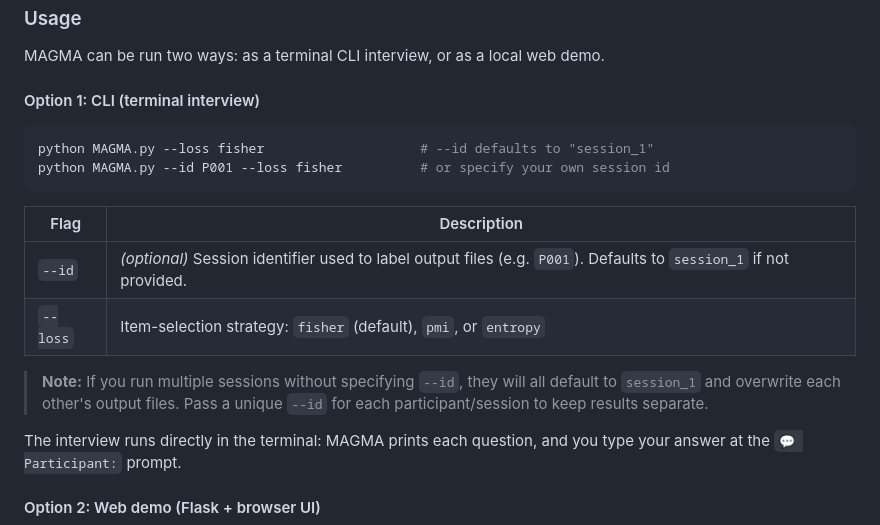
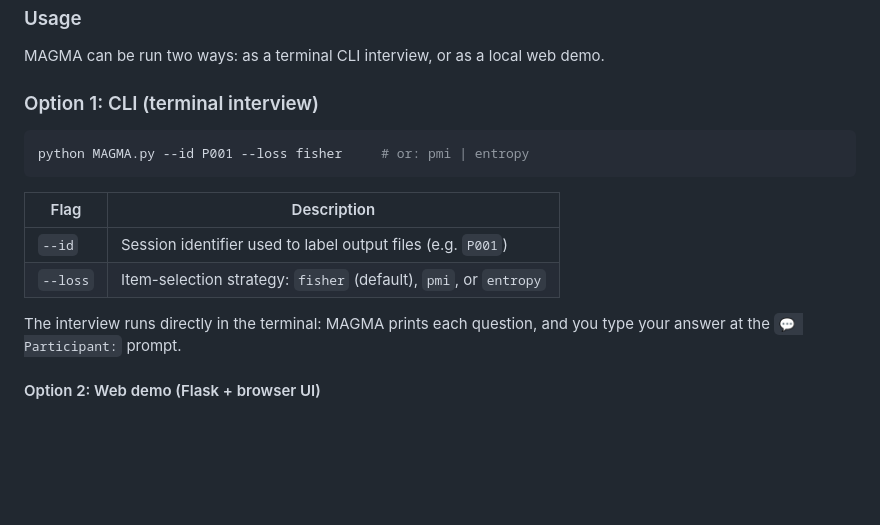
Before and after one commit to jirapon000/MAGMA, a Markdown page: README.md, the part around the change. GitHub-like rendering; blank space fills up the shorter version.

````diff
--- a/README.md
+++ b/README.md
@@ -80,19 +80,16 @@ Each item also gets a natural-language clinical explanation (LLM-generated) and
 ### Usage
 MAGMA can be run two ways: as a terminal CLI interview, or as a local web demo.
 
-#### Option 1: CLI (terminal interview)
+### Option 1: CLI (terminal interview)
 
 ```bash
-python MAGMA.py --loss fisher                    # --id defaults to "session_1"
-python MAGMA.py --id P001 --loss fisher          # or specify your own session id
+python MAGMA.py --id P001 --loss fisher     # or: pmi | entropy
 ```
 
 | Flag | Description |
 |---|---|
-| `--id` | *(optional)* Session identifier used to label output files (e.g. `P001`). Defaults to `session_1` if not provided. |
+| `--id` | Session identifier used to label output files (e.g. `P001`) |
 | `--loss` | Item-selection strategy: `fisher` (default), `pmi`, or `entropy` |
-
-> **Note:** If you run multiple sessions without specifying `--id`, they will all default to `session_1` and overwrite each other's output files. Pass a unique `--id` for each participant/session to keep results separate.
 
 The interview runs directly in the terminal: MAGMA prints each question, and you type your answer at the `💬 Participant:` prompt.
 
````
